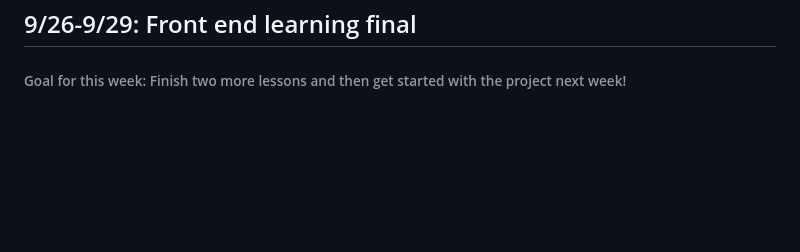
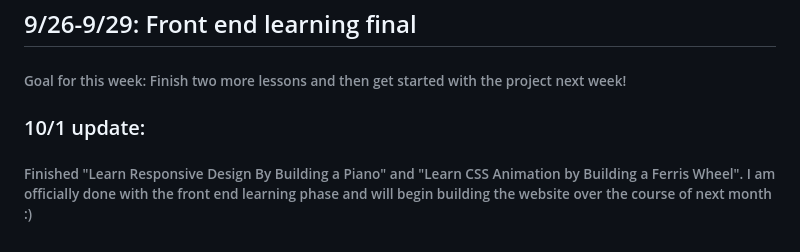
Before and after one commit to LeeT27/Education-Project, a Markdown page: README.md, the part around the change. GitHub-like rendering; blank space fills up the shorter version.

```diff
--- a/README.md
+++ b/README.md
@@ -35,3 +35,5 @@
 ###### Finished "Learn CSS Flexbox by Building a Photo Gallery"
 ## 9/26-9/29: Front end learning final
 ###### Goal for this week: Finish two more lessons and then get started with the project next week!
+### 10/1 update:
+###### Finished "Learn Responsive Design By Building a Piano" and "Learn CSS Animation by Building a Ferris Wheel". I am officially done with the front end learning phase and will begin building the website over the course of next month :)
```
